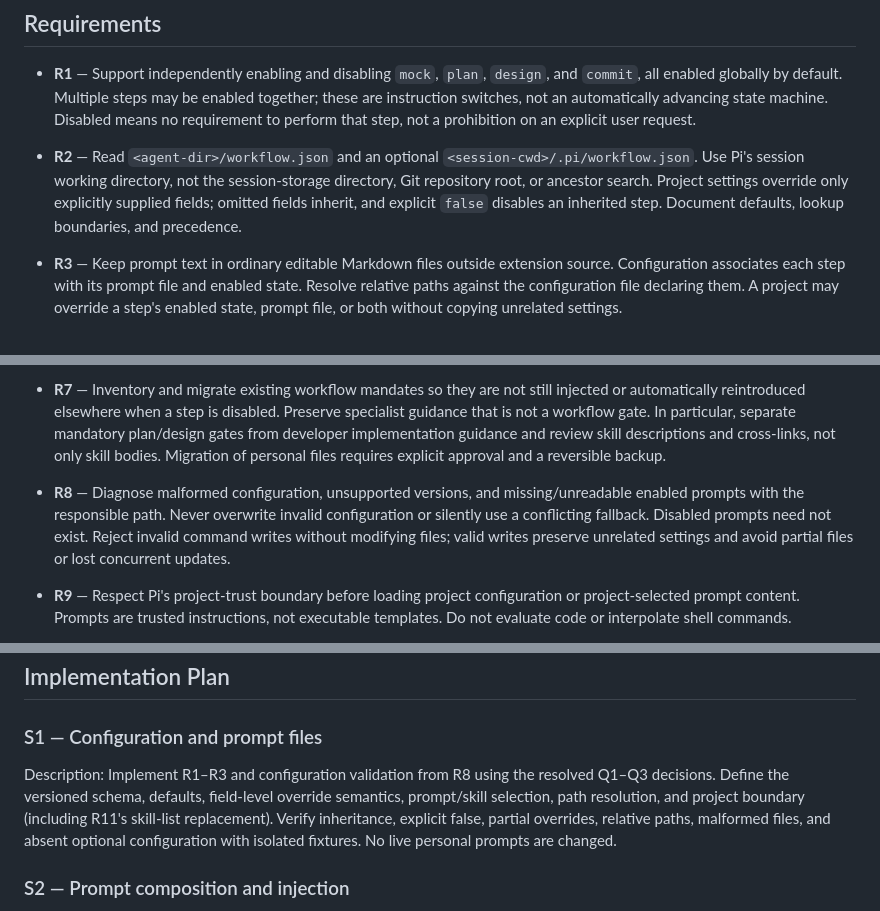
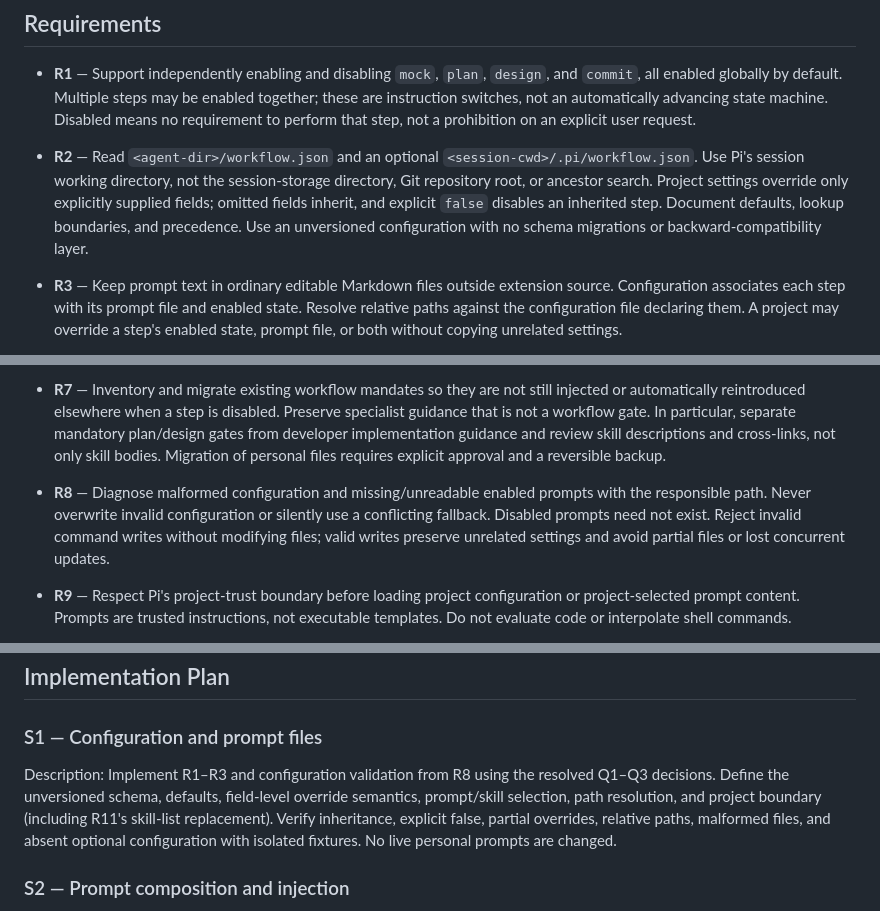
Before and after one commit to ManuelSelch/pi-extensions, a Markdown page: docs/workflow/REQUIREMENTS.md, 3 parts joined by grey strips. GitHub-like rendering.

Commit message:
docs: simplify workflow config and use global subcommand

```diff
--- a/docs/workflow/REQUIREMENTS.md
+++ b/docs/workflow/REQUIREMENTS.md
@@ -5,13 +5,13 @@ Give the user independent control over the mock, plan, design, and commit workfl
 
 ## Requirements
 - **R1** — Support independently enabling and disabling `mock`, `plan`, `design`, and `commit`, all enabled globally by default. Multiple steps may be enabled together; these are instruction switches, not an automatically advancing state machine. Disabled means no requirement to perform that step, not a prohibition on an explicit user request.
-- **R2** — Read `<agent-dir>/workflow.json` and an optional `<session-cwd>/.pi/workflow.json`. Use Pi's session working directory, not the session-storage directory, Git repository root, or ancestor search. Project settings override only explicitly supplied fields; omitted fields inherit, and explicit `false` disables an inherited step. Document defaults, lookup boundaries, and precedence.
+- **R2** — Read `<agent-dir>/workflow.json` and an optional `<session-cwd>/.pi/workflow.json`. Use Pi's session working directory, not the session-storage directory, Git repository root, or ancestor search. Project settings override only explicitly supplied fields; omitted fields inherit, and explicit `false` disables an inherited step. Document defaults, lookup boundaries, and precedence. Use an unversioned configuration with no schema migrations or backward-compatibility layer.
 - **R3** — Keep prompt text in ordinary editable Markdown files outside extension source. Configuration associates each step with its prompt file and enabled state. Resolve relative paths against the configuration file declaring them. A project may override a step's enabled state, prompt file, or both without copying unrelated settings.
 - **R4** — `/workflow` opens a small interactive selection popup listing mock, plan, design, and commit with their current enabled states. Let the user toggle multiple steps, then Save or Cancel; Escape cancels without writes. Persist saved changes to project configuration by default, with explicit global scope and a way to restore inherited project enablement; do not add session-only overrides. Preserve untouched fields, including prompt and skill associations. Show effective enabled states, configuration provenance, and resolved prompt paths through inspection. Use Pi's native selection dialog, usable in both TUI and RPC; manual on/off commands are not required.
 - **R5** — Provide a way to inspect the exact composed workflow instructions before use. Editing prompt text or prompt settings takes effect on the next agent run without restarting Pi. Skill availability changes require startup or `/reload` (R11). Define a stable composition order and include each enabled prompt once; repeated runs must not accumulate duplicate instructions.
 - **R6** — Update only the extension-owned workflow prompt section, preserving Pi's other instructions and other extensions' sections. Turning a step off removes it from subsequent active workflow injection; it cannot erase previously read instructions, conversation history, or higher-priority instructions. Explain this limitation when changing settings in an active session and recommend a fresh session for a clean context; do not promise that disabling a step immediately changes agent behavior.
 - **R7** — Inventory and migrate existing workflow mandates so they are not still injected or automatically reintroduced elsewhere when a step is disabled. Preserve specialist guidance that is not a workflow gate. In particular, separate mandatory plan/design gates from developer implementation guidance and review skill descriptions and cross-links, not only skill bodies. Migration of personal files requires explicit approval and a reversible backup.
-- **R8** — Diagnose malformed configuration, unsupported versions, and missing/unreadable enabled prompts with the responsible path. Never overwrite invalid configuration or silently use a conflicting fallback. Disabled prompts need not exist. Reject invalid command writes without modifying files; valid writes preserve unrelated settings and avoid partial files or lost concurrent updates.
+- **R8** — Diagnose malformed configuration and missing/unreadable enabled prompts with the responsible path. Never overwrite invalid configuration or silently use a conflicting fallback. Disabled prompts need not exist. Reject invalid command writes without modifying files; valid writes preserve unrelated settings and avoid partial files or lost concurrent updates.
 - **R9** — Respect Pi's project-trust boundary before loading project configuration or project-selected prompt content. Prompts are trusted instructions, not executable templates. Do not evaluate code or interpolate shell commands.
 - **R10** — Keep the initial extension limited to prompt and skill selection, prompt composition, inspection, and settings management. Do not add approval tracking, automatic stage transitions, tool blocking, autonomous commits, or a general workflow engine. An enabled commit prompt guides the agent; toggling it never directly executes Git commands.
 
@@ -28,7 +28,7 @@ Give the user independent control over the mock, plan, design, and commit workfl
 
 ## Implementation Plan
 ### S1 — Configuration and prompt files
-Description: Implement R1–R3 and configuration validation from R8 using the resolved Q1–Q3 decisions. Define the versioned schema, defaults, field-level override semantics, prompt/skill selection, path resolution, and project boundary (including R11's skill-list replacement). Verify inheritance, explicit false, partial overrides, relative paths, malformed files, and absent optional configuration with isolated fixtures. No live personal prompts are changed.
+Description: Implement R1–R3 and configuration validation from R8 using the resolved Q1–Q3 decisions. Define the unversioned schema, defaults, field-level override semantics, prompt/skill selection, path resolution, and project boundary (including R11's skill-list replacement). Verify inheritance, explicit false, partial overrides, relative paths, malformed files, and absent optional configuration with isolated fixtures. No live personal prompts are changed.
 
 ### S2 — Prompt composition and injection
 Description: After S1, implement R5, R6, R9, and the R10 runtime boundary. Compose enabled prompts in a stable order and update only the workflow-owned prompt section at the next agent-run boundary. Implement R11's native skill discovery at startup/reload, including removal on reload and shared-path deduplication. Verify repeated runs, prompt edits, disabling/removing all prompts, preservation of unrelated sections, trusted versus untrusted projects, and enabled-prompt read failures against the supported Pi runtime. Do not introduce a legacy SDK fallback unless a supported-runtime decision requires it.
```
Also changed, not shown: other parts of docs/workflow/REQUIREMENTS.md (+1 -1 lines), docs/workflow/DESIGN.md (+5 -5 lines).
